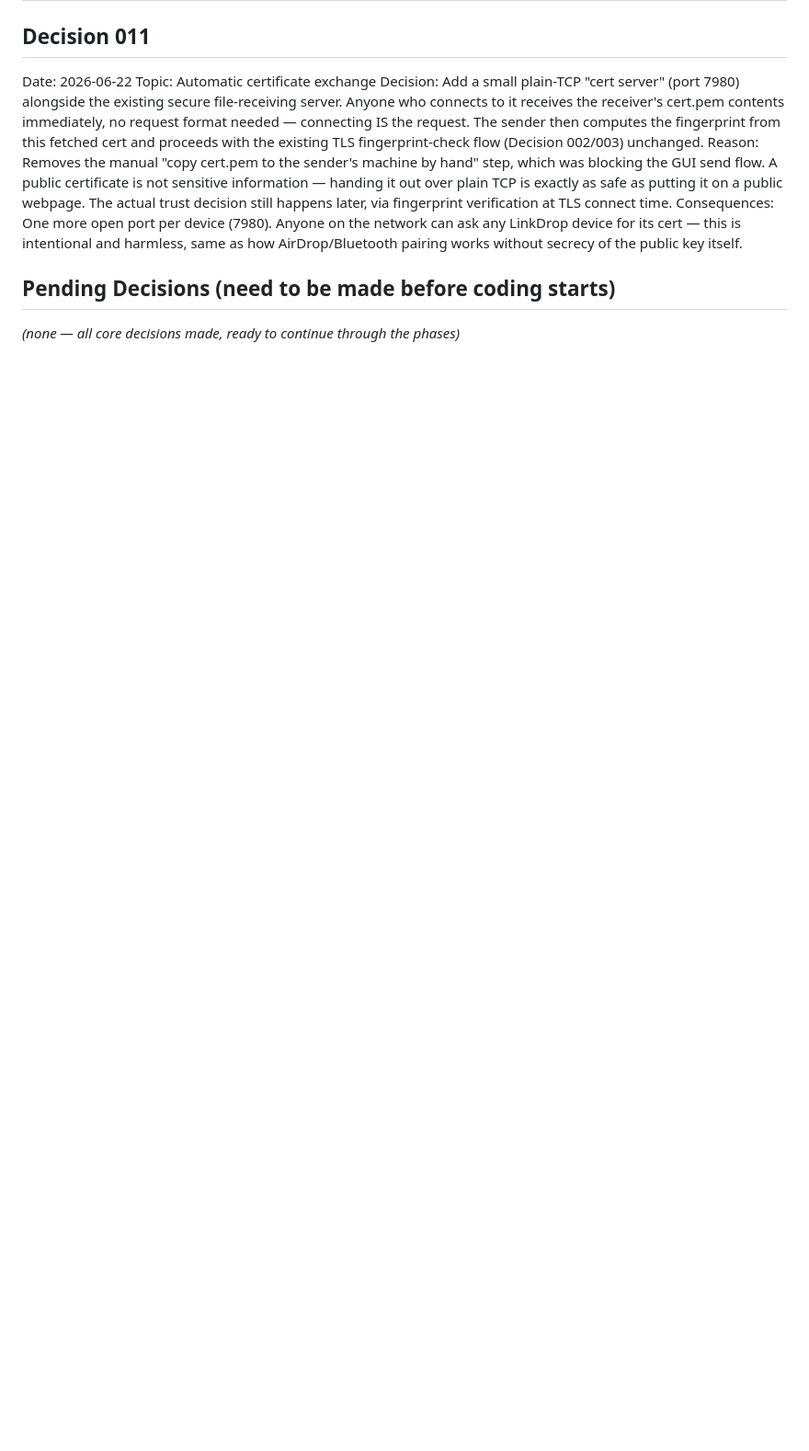
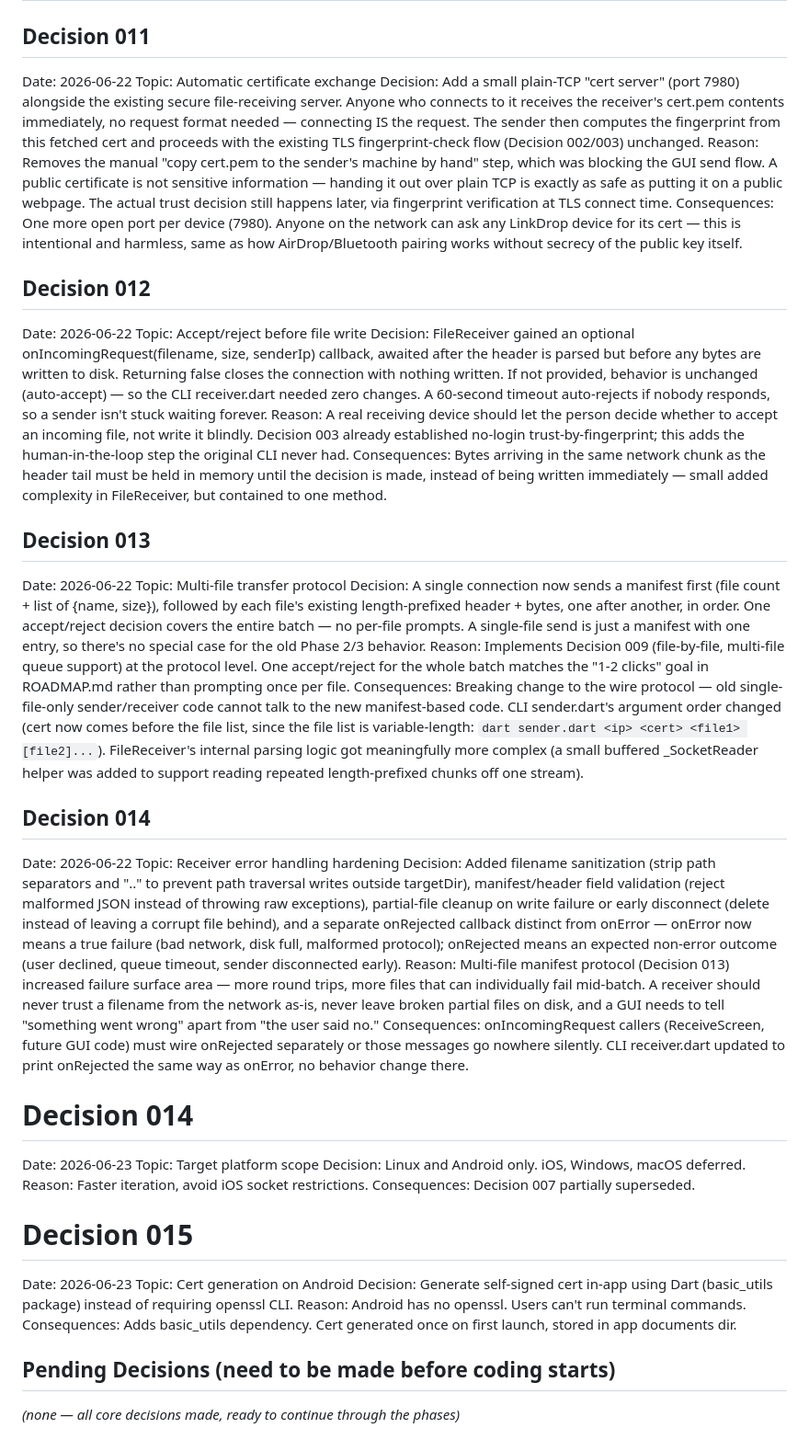
Before and after one commit to ghauribyte/LinkDrop2.0, a Markdown page: docs/DECISIONS.md, the part around the change. Shown at 92% size. Rendered like a GitHub page; blank space fills up the shorter version.

Commit message:
decisoion 15 for linux and andriod cross platform

```diff
--- a/docs/DECISIONS.md
+++ b/docs/DECISIONS.md
@@ -79,5 +79,42 @@ Topic: Automatic certificate exchange
 Decision: Add a small plain-TCP "cert server" (port 7980) alongside the existing secure file-receiving server. Anyone who connects to it receives the receiver's cert.pem contents immediately, no request format needed — connecting IS the request. The sender then computes the fingerprint from this fetched cert and proceeds with the existing TLS fingerprint-check flow (Decision 002/003) unchanged.
 Reason: Removes the manual "copy cert.pem to the sender's machine by hand" step, which was blocking the GUI send flow. A public certificate is not sensitive information — handing it out over plain TCP is exactly as safe as putting it on a public webpage. The actual trust decision still happens later, via fingerprint verification at TLS connect time.
 Consequences: One more open port per device (7980). Anyone on the network can ask any LinkDrop device for its cert — this is intentional and harmless, same as how AirDrop/Bluetooth pairing works without secrecy of the public key itself.
+
+## Decision 012
+Date: 2026-06-22
+Topic: Accept/reject before file write
+Decision: FileReceiver gained an optional onIncomingRequest(filename, size, senderIp) callback, awaited after the header is parsed but before any bytes are written to disk. Returning false closes the connection with nothing written. If not provided, behavior is unchanged (auto-accept) — so the CLI receiver.dart needed zero changes. A 60-second timeout auto-rejects if nobody responds, so a sender isn't stuck waiting forever.
+Reason: A real receiving device should let the person decide whether to accept an incoming file, not write it blindly. Decision 003 already established no-login trust-by-fingerprint; this adds the human-in-the-loop step the original CLI never had.
+Consequences: Bytes arriving in the same network chunk as the header tail must be held in memory until the decision is made, instead of being written immediately — small added complexity in FileReceiver, but contained to one method.
+
+## Decision 013
+Date: 2026-06-22
+Topic: Multi-file transfer protocol
+Decision: A single connection now sends a manifest first (file count + list of {name, size}), followed by each file's existing length-prefixed header + bytes, one after another, in order. One accept/reject decision covers the entire batch — no per-file prompts. A single-file send is just a manifest with one entry, so there's no special case for the old Phase 2/3 behavior.
+Reason: Implements Decision 009 (file-by-file, multi-file queue support) at the protocol level. One accept/reject for the whole batch matches the "1-2 clicks" goal in ROADMAP.md rather than prompting once per file.
+Consequences: Breaking change to the wire protocol — old single-file-only sender/receiver code cannot talk to the new manifest-based code. CLI sender.dart's argument order changed (cert now comes before the file list, since the file list is variable-length: `dart sender.dart <ip> <cert> <file1> [file2]...`). FileReceiver's internal parsing logic got meaningfully more complex (a small buffered _SocketReader helper was added to support reading repeated length-prefixed chunks off one stream).
+
+## Decision 014
+Date: 2026-06-22
+Topic: Receiver error handling hardening
+Decision: Added filename sanitization (strip path separators and ".." to prevent path traversal writes outside targetDir), manifest/header field validation (reject malformed JSON instead of throwing raw exceptions), partial-file cleanup on write failure or early disconnect (delete instead of leaving a corrupt file behind), and a separate onRejected callback distinct from onError — onError now means a true failure (bad network, disk full, malformed protocol); onRejected means an expected non-error outcome (user declined, queue timeout, sender disconnected early).
+Reason: Multi-file manifest protocol (Decision 013) increased failure surface area — more round trips, more files that can individually fail mid-batch. A receiver should never trust a filename from the network as-is, never leave broken partial files on disk, and a GUI needs to tell "something went wrong" apart from "the user said no."
+Consequences: onIncomingRequest callers (ReceiveScreen, future GUI code) must wire onRejected separately or those messages go nowhere silently. CLI receiver.dart updated to print onRejected the same way as onError, no behavior change there.
+
+# Decision 014
+Date: 2026-06-23
+Topic: Target platform scope
+Decision: Linux and Android only. iOS, Windows, macOS deferred.
+Reason: Faster iteration, avoid iOS socket restrictions.
+Consequences: Decision 007 partially superseded.
+
+# Decision 015
+Date: 2026-06-23
+Topic: Cert generation on Android
+Decision: Generate self-signed cert in-app using Dart (basic_utils package)
+instead of requiring openssl CLI.
+Reason: Android has no openssl. Users can't run terminal commands.
+Consequences: Adds basic_utils dependency. Cert generated once on
+first launch, stored in app documents dir.
 ## Pending Decisions (need to be made before coding starts)
 _(none — all core decisions made, ready to continue through the phases)_
```
